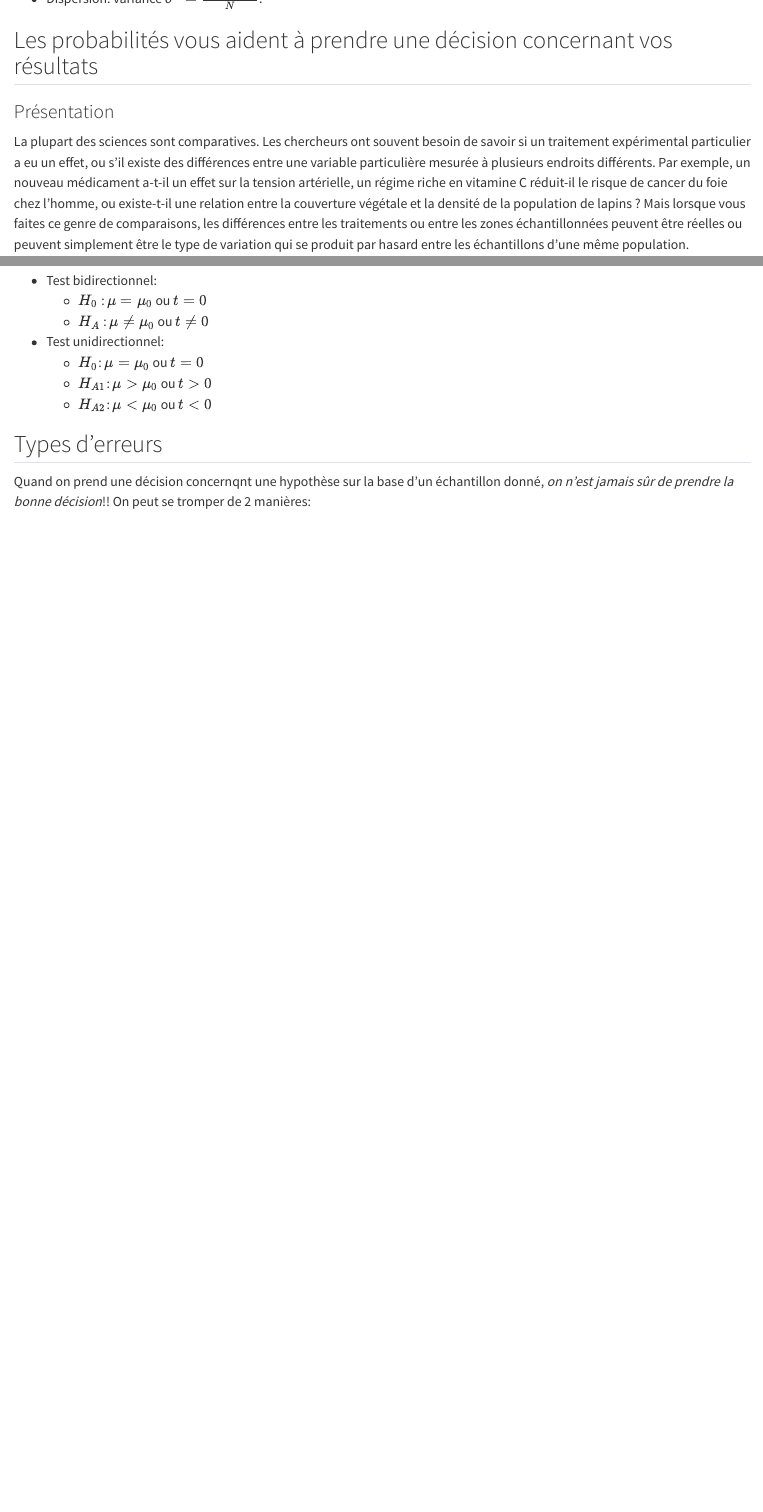
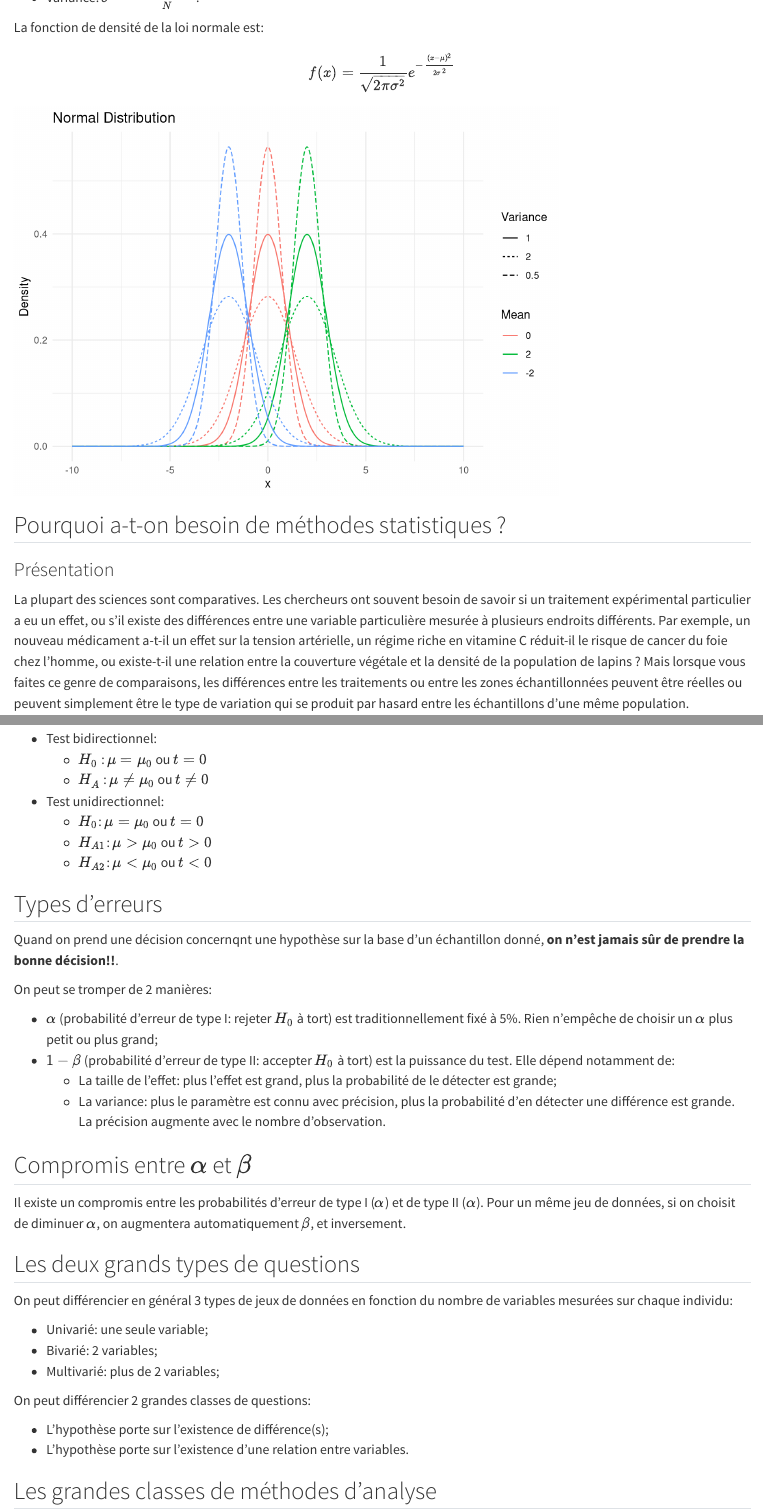
Before and after one commit to Ebedthan/biometrie, a Quarto document (intro.qmd): the page in a window 1100 px wide, from 890 px down before the commit and from 1020 px down after it, so that both start at the same text, and a second part further down, joined at a grey line. Rendered offline with R 4.5, knitr and Pandoc in place of Quarto, with nearby package versions.

Commit message:
chore: v1 of chap1

````diff
--- a/intro.qmd
+++ b/intro.qmd
@@ -33 +45,2 @@ Fonction qui exprime la fréquence (densité de probabilité) des différentes v
 
+La fonction de densité de la loi normale est:
@@ -35,9 +47,48 @@ Fonction qui exprime la fréquence (densité de probabilité) des différentes v
 
-* Tendance centrale: moyenne arithmétique $\mu = \frac{\sum_{i=1}^{N} X_i}{N}$
-* Dispersion: variance $\sigma^2 = \frac{\sum (X_i - \mu)^2}{N}$.
+$$ f(x) = \frac{1}{\sqrt{2\pi\sigma^2}} e^{-\frac{(x - \mu)^2}{2\sigma^2}}$$
 
+```{r, echo=FALSE}
+# Load necessary libraries
+library(ggplot2)
 
-## Les probabilités vous aident à prendre une décision concernant vos résultats
+# Define a function to plot the normal distribution
+plot_normal_distribution <- function(means, variances, xlim = c(-10, 10), points = 1000) {
+  # Create a data frame to hold the x values and densities for each mean and variance
+  data <- data.frame()
+
+  # Loop through each combination of mean and variance
+  for (mean in means) {
+    for (variance in variances) {
+      sd <- sqrt(variance)
+      x <- seq(xlim[1], xlim[2], length.out = points)
+      y <- dnorm(x, mean = mean, sd = sd)
+      temp <- data.frame(x = x, y = y, mean = factor(mean), variance = factor(variance))
+      data <- rbind(data, temp)
+    }
+  }
+
+  # Plot using ggplot2
+  p <- ggplot(data, aes(x = x, y = y, color = mean, linetype = variance)) +
+    geom_line() +
+    labs(title = "Normal Distribution",
+         x = "x",
+         y = "Density",
+         color = "Mean",
+         linetype = "Variance") +
+    theme_minimal()
+
+  print(p)
+}
+
+# Define means and variances
+means <- c(0, 2, -2)
+variances <- c(1, 2, 0.5)
+
+# Plot the normal distributions
+plot_normal_distribution(means, variances)
+```
+
+## Pourquoi a-t-on besoin de méthodes statistiques ?
 
 ### Présentation
 
@@ -134,5 +192,31 @@ Ainsi on a:
 
 ## Types d'erreurs
 
-Quand on prend une décision concernqnt une hypothèse sur la base d'un échantillon donné, *on n'est jamais sûr de prendre la bonne décision*!!
+Quand on prend une décision concernqnt une hypothèse sur la base d'un échantillon donné, **on n'est jamais sûr de prendre la bonne décision!!**.
+
 On peut se tromper de 2 manières:
+
+* $\alpha$ (probabilité d’erreur de type I: rejeter $H_0$ à tort) est traditionnellement fixé à 5%. Rien n’empêche de choisir un $\alpha$ plus petit ou plus grand;
+* $1 - \beta$ (probabilité d’erreur de type II: accepter $H_0$ à tort) est la puissance du test. Elle dépend notamment de:
+   *  La taille de l’effet: plus l’effet est grand, plus la probabilité de le détecter est grande;
+   *  La variance: plus le paramètre est connu avec précision, plus la probabilité d’en détecter une différence est grande. La précision augmente avec le nombre d’observation.
+
+
+## Compromis entre $\alpha$ et $\beta$
+
+Il existe un compromis entre les probabilités d’erreur de type I ($\alpha$) et de type II ($\alpha$). Pour un même jeu de données, si on choisit de diminuer $\alpha$, on augmentera automatiquement $\beta$, et inversement.
+
+## Les deux grands types de questions
+
+On peut différencier en général 3 types de jeux de données en fonction du nombre de variables mesurées sur chaque individu:
+
+* Univarié: une seule variable;
+* Bivarié: 2 variables;
+* Multivarié: plus de 2 variables;
+
+On peut différencier 2 grandes classes de questions:
+
+*  L’hypothèse porte sur l’existence de différence(s);
+*  L’hypothèse porte sur l’existence d’une relation entre variables.
+
+## Les grandes classes de méthodes d'analyse
````
Also changed, not shown: docs/search.json, intro.qmd (46 more changed lines), 3 other files.
